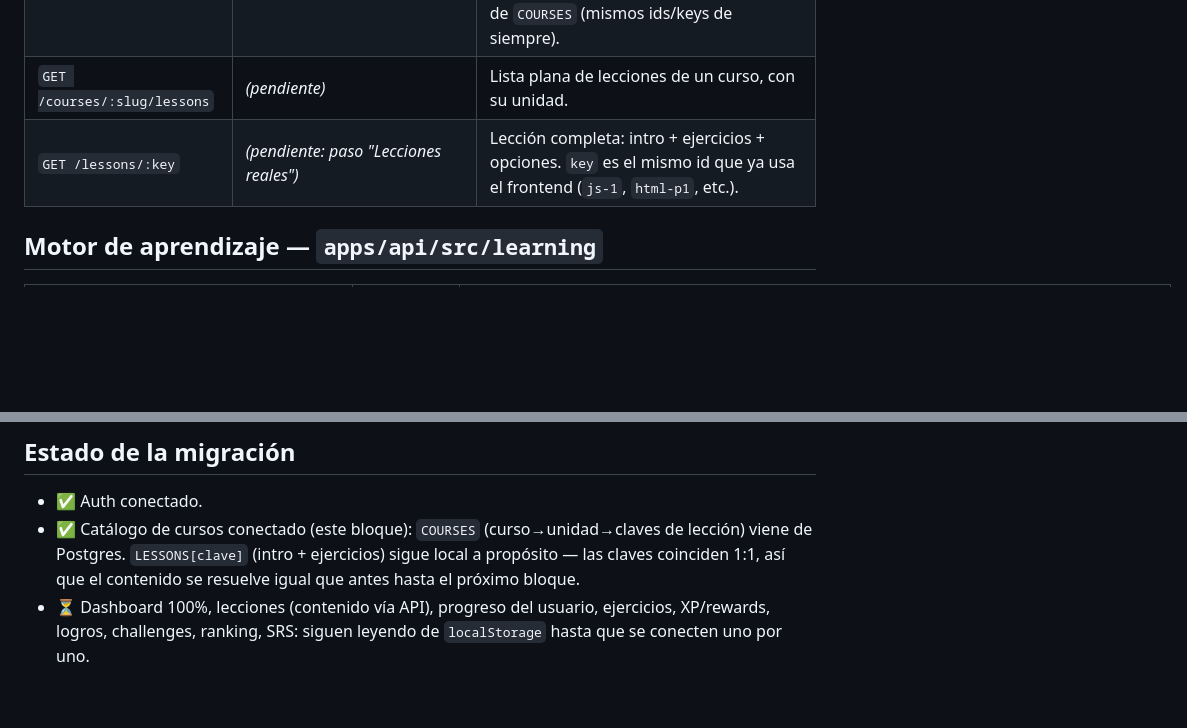
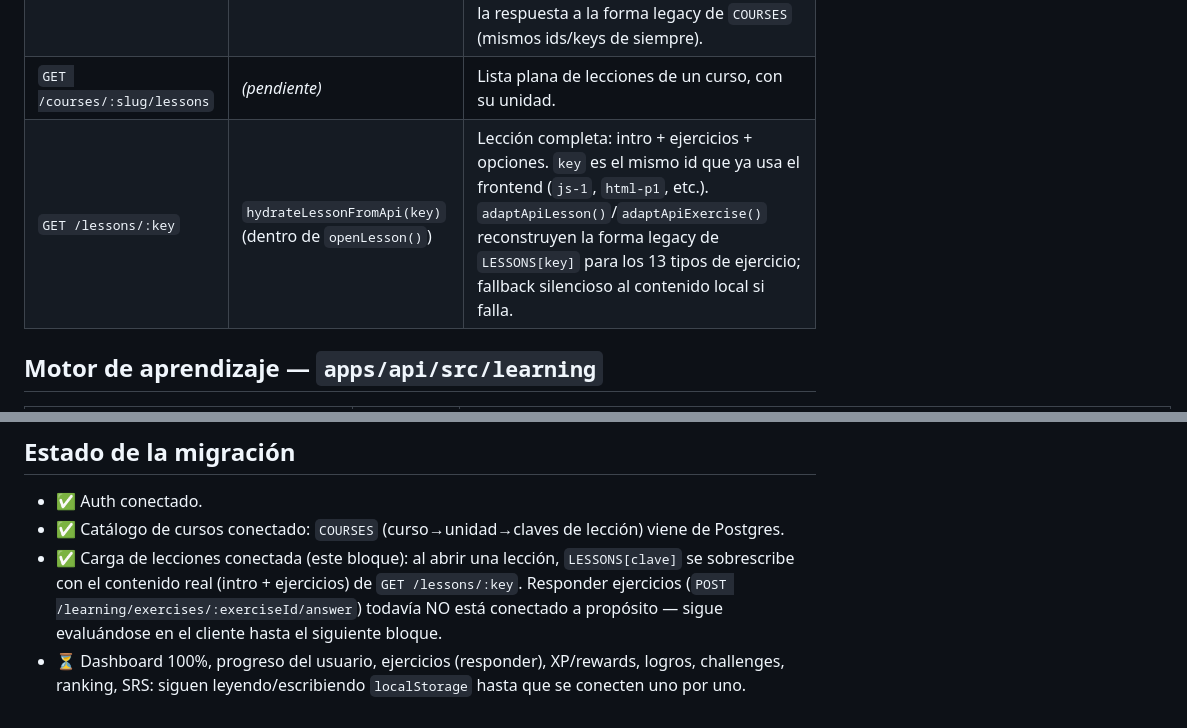
Before and after one commit to yefrin1628/kodo-learning-platform, a Markdown page: docs/API_CONTRACT.md, 2 parts joined by grey strips. GitHub-like rendering; blank space fills up the shorter version.

Commit message:
docs: mark lesson loading endpoint as connected in API contract
Co-Authored-By: Claude Sonnet 5 <noreply@anthropic.com>

```diff
--- a/docs/API_CONTRACT.md
+++ b/docs/API_CONTRACT.md
@@ -21,7 +21,7 @@ Base URL (dev): `http://localhost:4000`. Todos los endpoints marcados 🔒 requi
 | `GET /courses` | `hydrateCoursesFromApi()` (tras register/login/bootAuth) | Lista los 7 cursos publicados con conteo de unidades/lecciones. |
 | `GET /courses/:slug` | `hydrateCoursesFromApi()` | Curso + unidades + lecciones (sin ejercicios). Se llama una vez por curso tras `GET /courses`. `adaptApiCourse()` convierte la respuesta a la forma legacy de `COURSES` (mismos ids/keys de siempre). |
 | `GET /courses/:slug/lessons` | *(pendiente)* | Lista plana de lecciones de un curso, con su unidad. |
-| `GET /lessons/:key` | *(pendiente: paso "Lecciones reales")* | Lección completa: intro + ejercicios + opciones. `key` es el mismo id que ya usa el frontend (`js-1`, `html-p1`, etc.). |
+| `GET /lessons/:key` | `hydrateLessonFromApi(key)` (dentro de `openLesson()`) | Lección completa: intro + ejercicios + opciones. `key` es el mismo id que ya usa el frontend (`js-1`, `html-p1`, etc.). `adaptApiLesson()`/`adaptApiExercise()` reconstruyen la forma legacy de `LESSONS[key]` para los 13 tipos de ejercicio; fallback silencioso al contenido local si falla. |
 
 ## Motor de aprendizaje — `apps/api/src/learning`
 
@@ -44,5 +44,6 @@ Base URL (dev): `http://localhost:4000`. Todos los endpoints marcados 🔒 requi
 ## Estado de la migración
 
 - ✅ Auth conectado.
-- ✅ Catálogo de cursos conectado (este bloque): `COURSES` (curso→unidad→claves de lección) viene de Postgres. `LESSONS[clave]` (intro + ejercicios) sigue local a propósito — las claves coinciden 1:1, así que el contenido se resuelve igual que antes hasta el próximo bloque.
-- ⏳ Dashboard 100%, lecciones (contenido vía API), progreso del usuario, ejercicios, XP/rewards, logros, challenges, ranking, SRS: siguen leyendo de `localStorage` hasta que se conecten uno por uno.
+- ✅ Catálogo de cursos conectado: `COURSES` (curso→unidad→claves de lección) viene de Postgres.
+- ✅ Carga de lecciones conectada (este bloque): al abrir una lección, `LESSONS[clave]` se sobrescribe con el contenido real (intro + ejercicios) de `GET /lessons/:key`. Responder ejercicios (`POST /learning/exercises/:exerciseId/answer`) todavía NO está conectado a propósito — sigue evaluándose en el cliente hasta el siguiente bloque.
+- ⏳ Dashboard 100%, progreso del usuario, ejercicios (responder), XP/rewards, logros, challenges, ranking, SRS: siguen leyendo/escribiendo `localStorage` hasta que se conecten uno por uno.
```
